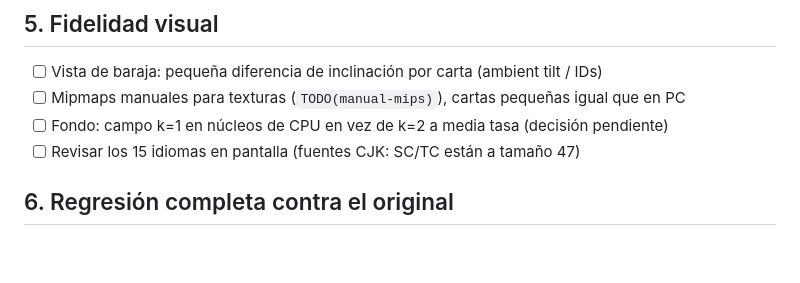
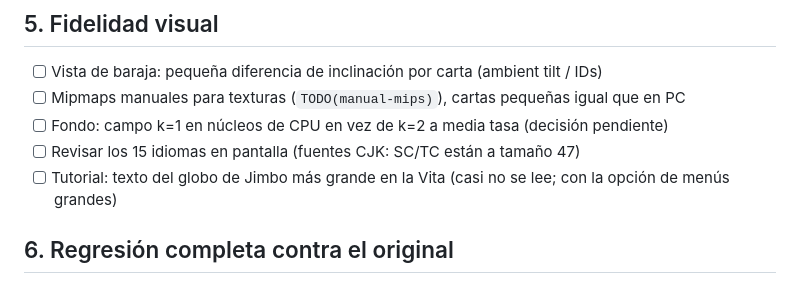
Before and after one commit to thebardockgames/vitalatro, a Markdown page: PENDIENTES.md, the part around the change. Rendered like a GitHub page; blank space fills up the shorter version.

Commit message:
PENDIENTES: larger Jimbo speech text on the Vita
Co-Authored-By: Claude Opus 5.5 <noreply@anthropic.com>

```diff
--- a/PENDIENTES.md
+++ b/PENDIENTES.md
@@ -43,6 +43,7 @@ tipos de desbloqueo, centros, sonidos, shaders y los `TODO` del código). Se mar
 - [ ] Mipmaps manuales para texturas (`TODO(manual-mips)`), cartas pequeñas igual que en PC
 - [ ] Fondo: campo k=1 en núcleos de CPU en vez de k=2 a media tasa (decisión pendiente)
 - [ ] Revisar los 15 idiomas en pantalla (fuentes CJK: SC/TC están a tamaño 47)
+- [ ] Tutorial: texto del globo de Jimbo más grande en la Vita (casi no se lee; con la opción de menús grandes)
 
 ## 6. Regresión completa contra el original
 - [x] `jokerbatch` (todos los jokers)
```
